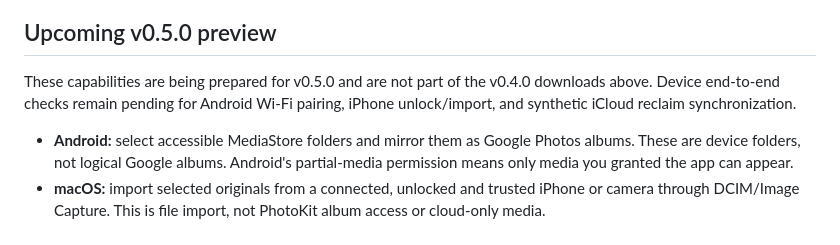
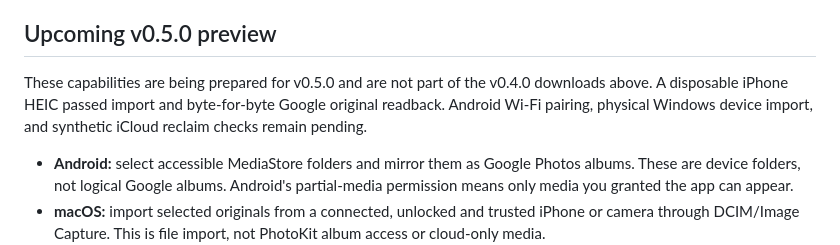
Before and after one commit to ayush5harma/google-photos-backup, a Markdown page: README.md, the part around the change. Rendered like a GitHub page.

Commit message:
docs: record verified iPhone original import

```diff
--- a/README.md
+++ b/README.md
@@ -31,7 +31,7 @@ On 16 October 2026, a photo and video from each supported platform were read bac
 
 ## Upcoming v0.5.0 preview
 
-These capabilities are being prepared for v0.5.0 and are not part of the v0.4.0 downloads above. Device end-to-end checks remain pending for Android Wi-Fi pairing, iPhone unlock/import, and synthetic iCloud reclaim synchronization.
+These capabilities are being prepared for v0.5.0 and are not part of the v0.4.0 downloads above. A disposable iPhone HEIC passed import and byte-for-byte Google original readback. Android Wi-Fi pairing, physical Windows device import, and synthetic iCloud reclaim checks remain pending.
 
 - **Android:** select accessible MediaStore folders and mirror them as Google Photos albums. These are device folders, not logical Google albums. Android's partial-media permission means only media you granted the app can appear.
 - **macOS:** import selected originals from a connected, unlocked and trusted iPhone or camera through DCIM/Image Capture. This is file import, not PhotoKit album access or cloud-only media.
```
Also changed, not shown: docs/REFERENCE.md (+1 -1 lines), docs/SETUP.md (+1 -1 lines).
